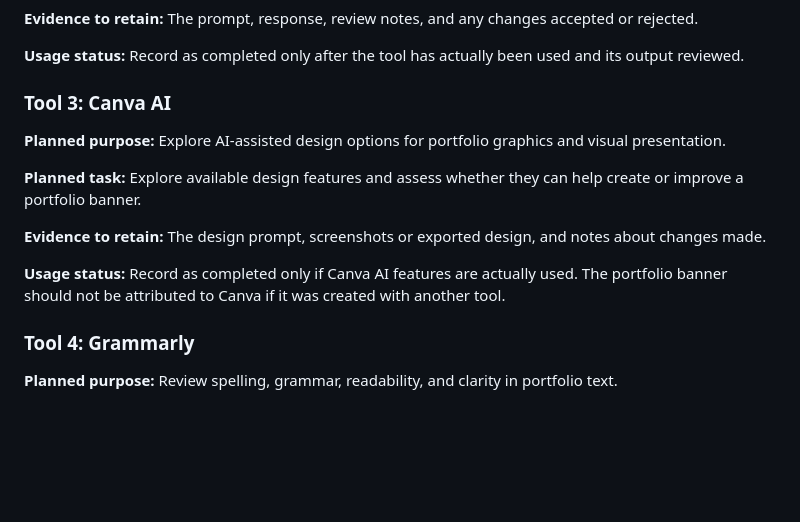
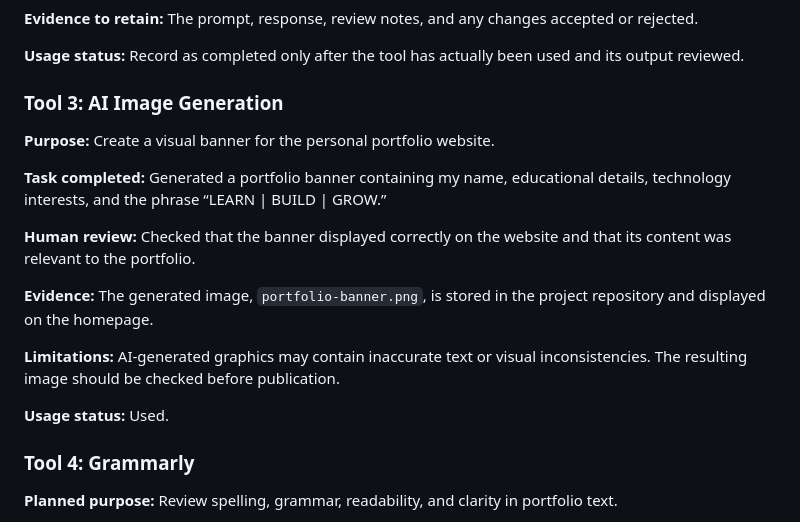
Before and after one commit to syedumar02/ai-portfolio-capstone, a Markdown page: documentation/ai-tools.md, the part around the change. GitHub-like rendering; blank space fills up the shorter version.

```diff
--- a/documentation/ai-tools.md
+++ b/documentation/ai-tools.md
@@ -36,15 +36,19 @@ This document records the tools considered for the project. The usage and eviden
 
 **Usage status:** Record as completed only after the tool has actually been used and its output reviewed.
 
-### Tool 3: Canva AI
+### Tool 3: AI Image Generation
 
-**Planned purpose:** Explore AI-assisted design options for portfolio graphics and visual presentation.
+**Purpose:** Create a visual banner for the personal portfolio website.
 
-**Planned task:** Explore available design features and assess whether they can help create or improve a portfolio banner.
+**Task completed:** Generated a portfolio banner containing my name, educational details, technology interests, and the phrase “LEARN | BUILD | GROW.”
 
-**Evidence to retain:** The design prompt, screenshots or exported design, and notes about changes made.
+**Human review:** Checked that the banner displayed correctly on the website and that its content was relevant to the portfolio.
 
-**Usage status:** Record as completed only if Canva AI features are actually used. The portfolio banner should not be attributed to Canva if it was created with another tool.
+**Evidence:** The generated image, `portfolio-banner.png`, is stored in the project repository and displayed on the homepage.
+
+**Limitations:** AI-generated graphics may contain inaccurate text or visual inconsistencies. The resulting image should be checked before publication.
+
+**Usage status:** Used.
 
 ### Tool 4: Grammarly
 
```
